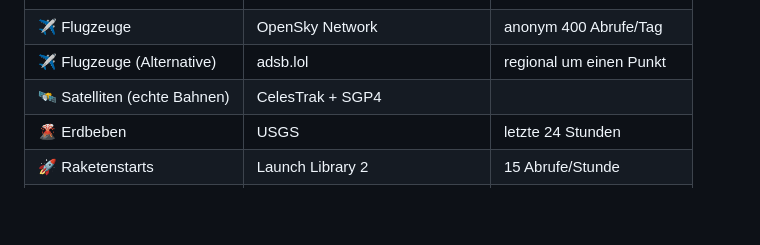
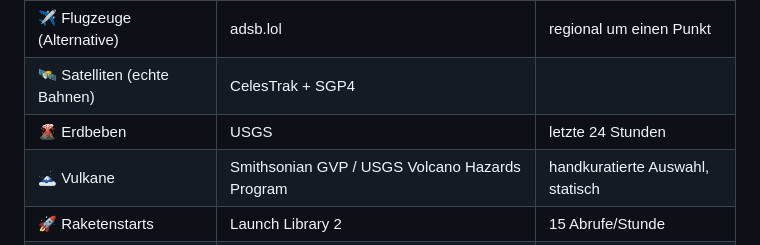
Before and after one commit to germanengineerchris209/World-Viewer, a Markdown page: DATENQUELLEN.md, the part around the change. Rendered like a GitHub page; blank space fills up the shorter version.

Commit message:
Vulkan-Layer in Datenquellen-Übersicht ergänzen (WEB-42)
Co-Authored-By: Claude Sonnet 5 <noreply@anthropic.com>

```diff
--- a/DATENQUELLEN.md
+++ b/DATENQUELLEN.md
@@ -44,6 +44,7 @@ Nach dem Start meldet der Server, was er gefunden hat:
 | ✈️ Flugzeuge (Alternative) | adsb.lol | regional um einen Punkt |
 | 🛰️ Satelliten (echte Bahnen) | CelesTrak + SGP4 | |
 | 🌋 Erdbeben | USGS | letzte 24 Stunden |
+| 🗻 Vulkane | Smithsonian GVP / USGS Volcano Hazards Program | handkuratierte Auswahl, statisch |
 | 🚀 Raketenstarts | Launch Library 2 | 15 Abrufe/Stunde |
 | 📷 Verkehrskameras | TfL London, Caltrans, Austin | mehrere hundert Kameras |
 | 📷 Einzelne Webcams | feratel, terra-hd, YouTube, NOAA | |
```
